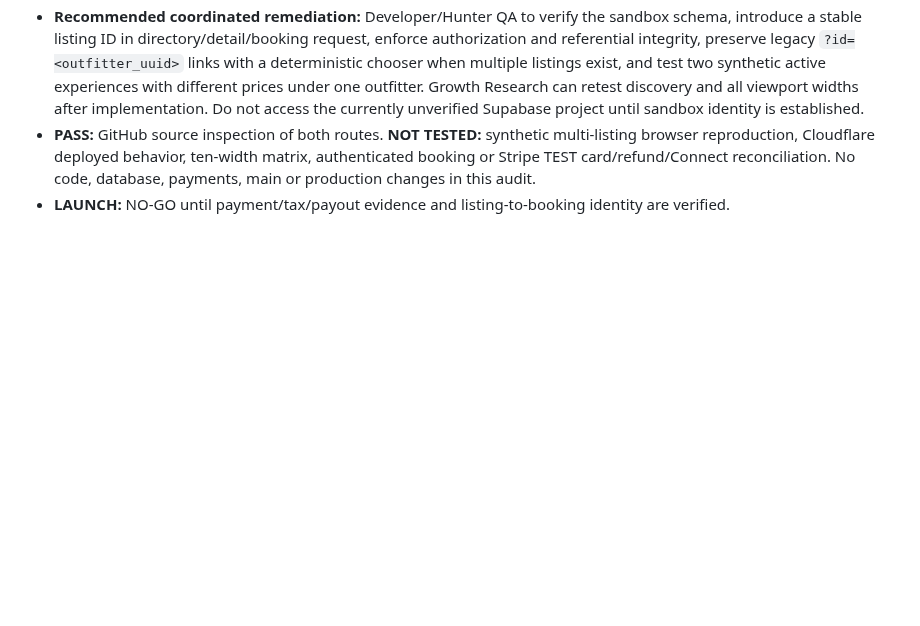
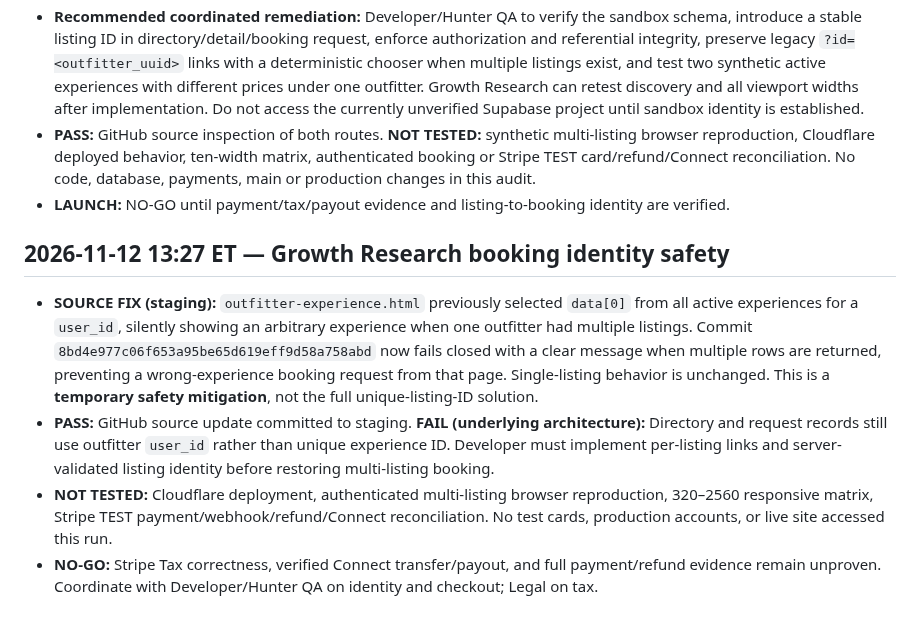
Before and after one commit to ZasTheMonkey/hunthaven-website, a Markdown page: docs/launch-sprint/stripe-launch-gate-2026-11-11.md, the part around the change. GitHub-like rendering; blank space fills up the shorter version.

Commit message:
docs(growth): record multi-listing fail-closed mitigation and open launch gates

```diff
--- a/docs/launch-sprint/stripe-launch-gate-2026-11-11.md
+++ b/docs/launch-sprint/stripe-launch-gate-2026-11-11.md
@@ -231,3 +231,11 @@ All five saved LeaseWild automations (Designer/Developer, Hunter QA, Landowner Q
 - **Recommended coordinated remediation:** Developer/Hunter QA to verify the sandbox schema, introduce a stable listing ID in directory/detail/booking request, enforce authorization and referential integrity, preserve legacy `?id=<outfitter_uuid>` links with a deterministic chooser when multiple listings exist, and test two synthetic active experiences with different prices under one outfitter. Growth Research can retest discovery and all viewport widths after implementation. Do not access the currently unverified Supabase project until sandbox identity is established.
 - **PASS:** GitHub source inspection of both routes. **NOT TESTED:** synthetic multi-listing browser reproduction, Cloudflare deployed behavior, ten-width matrix, authenticated booking or Stripe TEST card/refund/Connect reconciliation. No code, database, payments, main or production changes in this audit.
 - **LAUNCH:** NO-GO until payment/tax/payout evidence and listing-to-booking identity are verified.
+
+
+## 2026-11-12 13:27 ET — Growth Research booking identity safety
+
+- **SOURCE FIX (staging):** `outfitter-experience.html` previously selected `data[0]` from all active experiences for a `user_id`, silently showing an arbitrary experience when one outfitter had multiple listings. Commit `8bd4e977c06f653a95be65d619eff9d58a758abd` now fails closed with a clear message when multiple rows are returned, preventing a wrong-experience booking request from that page. Single-listing behavior is unchanged. This is a **temporary safety mitigation**, not the full unique-listing-ID solution.
+- **PASS:** GitHub source update committed to staging. **FAIL (underlying architecture):** Directory and request records still use outfitter `user_id` rather than unique experience ID. Developer must implement per-listing links and server-validated listing identity before restoring multi-listing booking.
+- **NOT TESTED:** Cloudflare deployment, authenticated multi-listing browser reproduction, 320–2560 responsive matrix, Stripe TEST payment/webhook/refund/Connect reconciliation. No test cards, production accounts, or live site accessed this run.
+- **NO-GO:** Stripe Tax correctness, verified Connect transfer/payout, and full payment/refund evidence remain unproven. Coordinate with Developer/Hunter QA on identity and checkout; Legal on tax.
```
